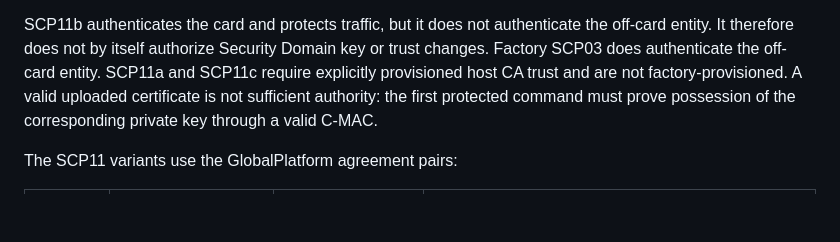
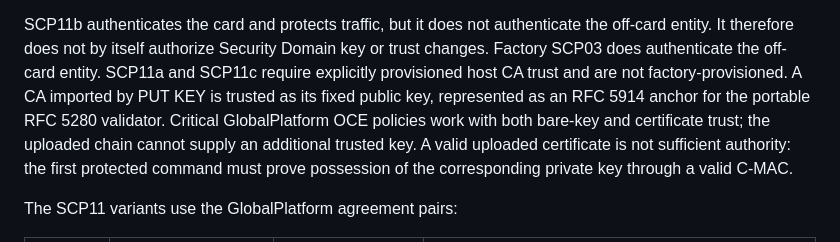
Before and after one commit to qpernil/virtual-yubikey, a Markdown page: docs/globalplatform-secure-messaging.md, the part around the change. Drawn GitHub-style; blank space fills up the shorter version.

Commit message:
Document bare-key OCE trust in virtual cards

```diff
--- a/docs/globalplatform-secure-messaging.md
+++ b/docs/globalplatform-secure-messaging.md
@@ -50,7 +50,10 @@ SCP11b authenticates the card and protects traffic, but it does not authenticate
 the off-card entity. It therefore does not by itself authorize Security Domain
 key or trust changes. Factory SCP03 does authenticate the off-card entity.
 SCP11a and SCP11c require explicitly provisioned host CA trust and are not
-factory-provisioned. A valid uploaded certificate is not sufficient authority:
+factory-provisioned. A CA imported by PUT KEY is trusted as its fixed public
+key, represented as an RFC 5914 anchor for the portable RFC 5280 validator.
+Critical GlobalPlatform OCE policies work with both bare-key and certificate
+trust; the uploaded chain cannot supply an additional trusted key. A valid uploaded certificate is not sufficient authority:
 the first protected command must prove possession of the corresponding private
 key through a valid C-MAC.
 
```
